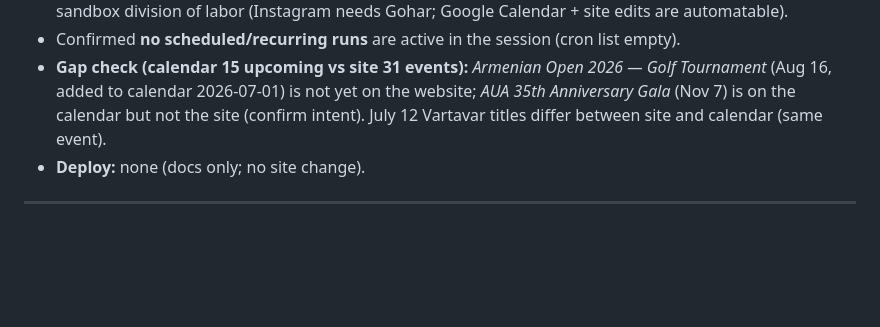
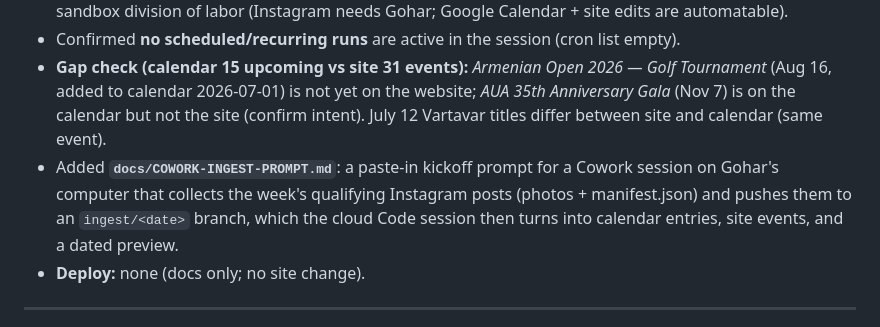
Before and after one commit to armenianeventsla/calendar, a Markdown page: docs/CHANGELOG.md, the part around the change. Drawn GitHub-style; blank space fills up the shorter version.

```diff
--- a/docs/CHANGELOG.md
+++ b/docs/CHANGELOG.md
@@ -33,6 +33,10 @@ Newest entries first. Each dated entry corresponds to a snapshot saved in
   (Aug 16, added to calendar 2026-07-01) is not yet on the website; *AUA 35th Anniversary Gala*
   (Nov 7) is on the calendar but not the site (confirm intent). July 12 Vartavar titles differ
   between site and calendar (same event).
+- Added **`docs/COWORK-INGEST-PROMPT.md`**: a paste-in kickoff prompt for a Cowork session on
+  Gohar's computer that collects the week's qualifying Instagram posts (photos + manifest.json)
+  and pushes them to an `ingest/<date>` branch, which the cloud Code session then turns into
+  calendar entries, site events, and a dated preview.
 - **Deploy:** none (docs only; no site change).
 
 ---
```
Also changed, not shown: docs/COWORK-INGEST-PROMPT.md (added, +80 -0 lines).
